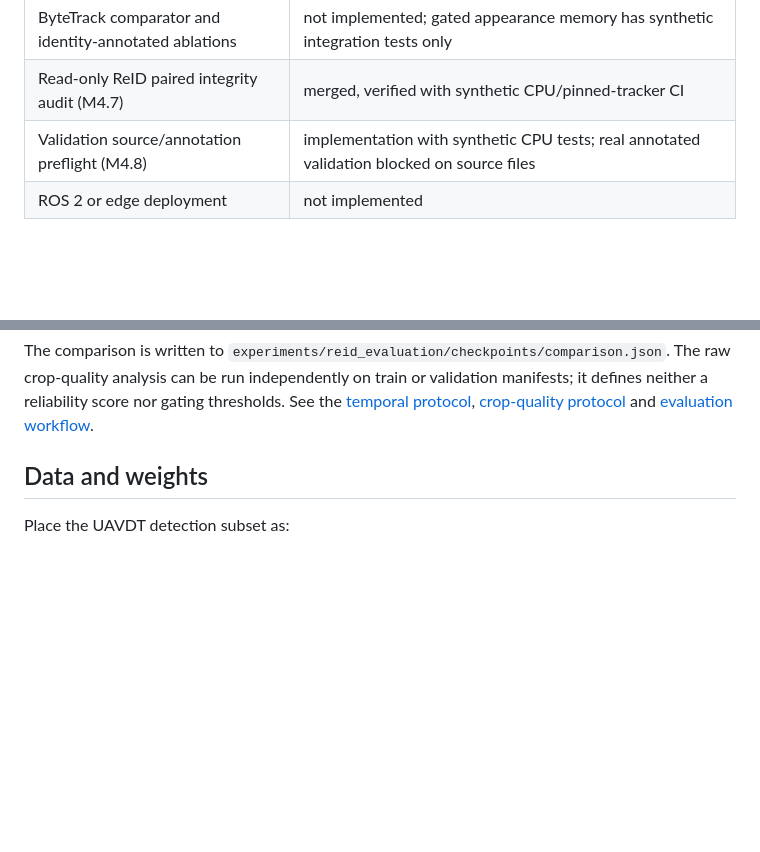
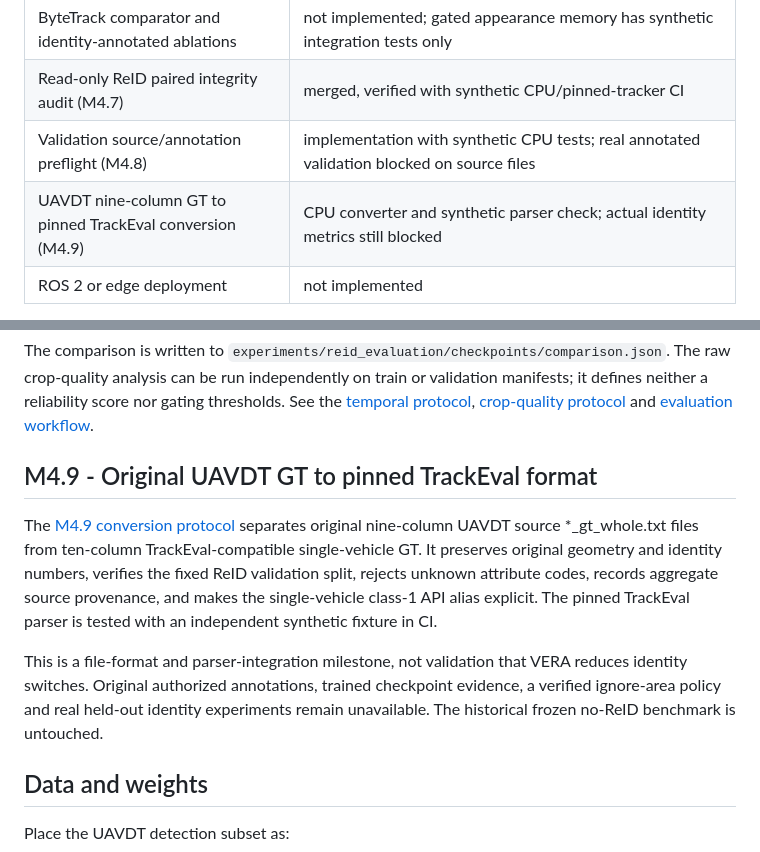
Before and after one commit to n0711/vera-mot, a Markdown page: README.md, 2 parts joined by grey strips. GitHub-like rendering; blank space fills up the shorter version.

Commit message:
docs(reid): add M4.9 converter and truthful evidence status to README

```diff
--- a/README.md
+++ b/README.md
@@ -22,6 +22,7 @@ memory in UAV video.
 | ByteTrack comparator and identity-annotated ablations | not implemented; gated appearance memory has synthetic integration tests only |
 | Read-only ReID paired integrity audit (M4.7) | merged, verified with synthetic CPU/pinned-tracker CI |
 | Validation source/annotation preflight (M4.8) | implementation with synthetic CPU tests; real annotated validation blocked on source files |
+| UAVDT nine-column GT to pinned TrackEval conversion (M4.9) | CPU converter and synthetic parser check; actual identity metrics still blocked |
 | ROS 2 or edge deployment | not implemented |
 
 The frozen 20-sequence no-ReID result is HOTA 43.340, DetA 36.441, AssA 52.419,
@@ -214,6 +215,24 @@ neither a reliability score nor gating thresholds. See the
 [crop-quality protocol](docs/reid_crop_quality_protocol.md) and
 [evaluation workflow](docs/reid_evaluation_workflow.md).
 
+
+
+## M4.9 - Original UAVDT GT to pinned TrackEval format
+
+The [M4.9 conversion protocol](docs/UAVDT_GT_TRACKEVAL_CONVERSION.md)
+separates original nine-column UAVDT source *_gt_whole.txt files from
+ten-column TrackEval-compatible single-vehicle GT. It preserves original
+geometry and identity numbers, verifies the fixed ReID validation split,
+rejects unknown attribute codes, records aggregate source provenance, and
+makes the single-vehicle class-1 API alias explicit. The pinned TrackEval
+parser is tested with an independent synthetic fixture in CI.
+
+This is a file-format and parser-integration milestone, not validation
+that VERA reduces identity switches. Original authorized annotations,
+trained checkpoint evidence, a verified ignore-area policy and real
+held-out identity experiments remain unavailable. The historical frozen
+no-ReID benchmark is untouched.
+
 ## Data and weights
 
 Place the UAVDT detection subset as:
```
